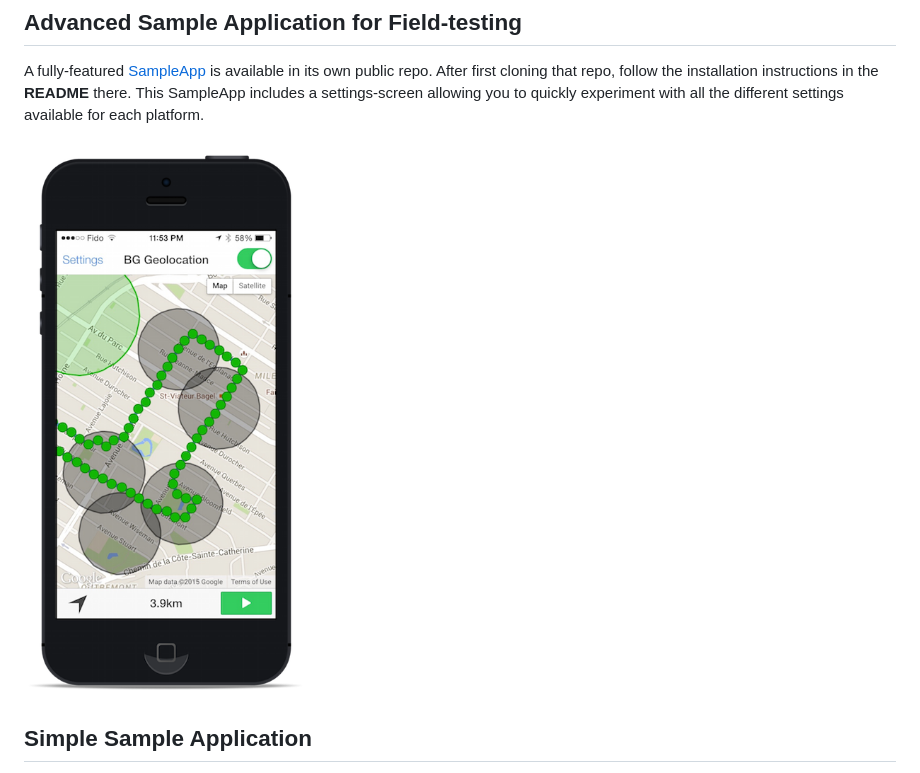
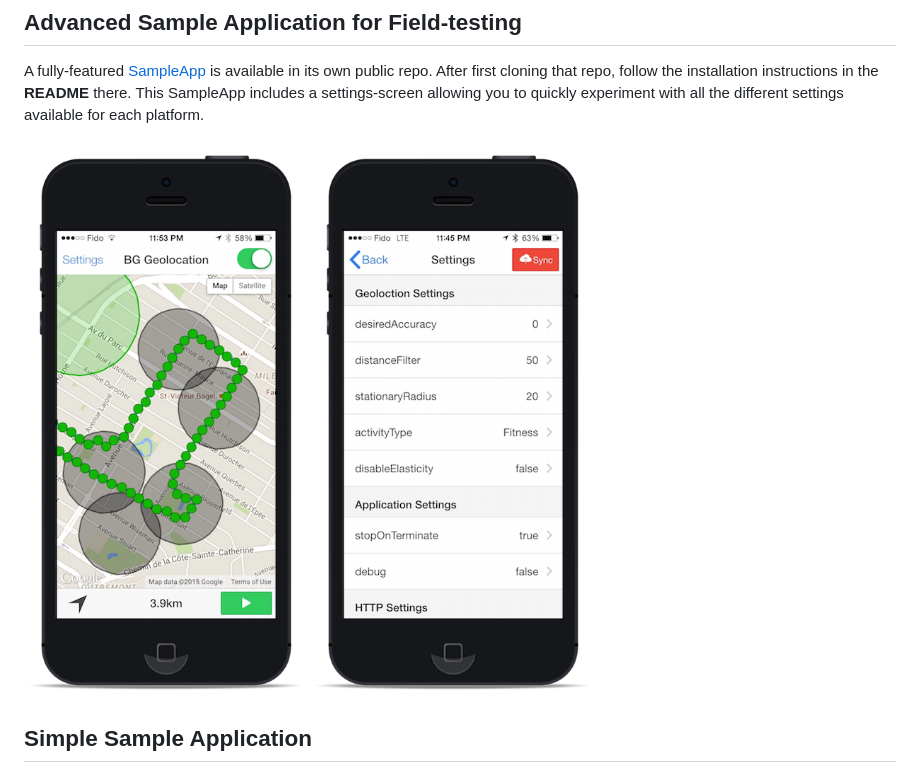
Before and after one commit to vinodmeesap/cordova-background-geolocation, a Markdown page: README.md, the part around the change. GitHub-like rendering; pictures changed too: assets/images/iphone/screenshot-iphone5-settings-framed.png (added).

Commit message:
screenshots

```diff
--- a/README.md
+++ b/README.md
@@ -136,7 +136,8 @@ function onDeviceReady() {
 
 A fully-featured [SampleApp](https://github.com/christocracy/cordova-background-geolocation-SampleApp) is available in its own public repo.  After first cloning that repo, follow the installation instructions in the **README** there.  This SampleApp includes a settings-screen allowing you to quickly experiment with all the different settings available for each platform.
 
-![SampleApp](/assets/images/iphone/screenshot-iphone5-geofences-framed.png "SampleApp")
+![Home](/assets/images/iphone/screenshot-iphone5-geofences-framed.png "Home")
+![Settings](/assets/images/iphone/screenshot-iphone5-settings-framed.png "Settings")
 
 ## Simple Sample Application
 
```
